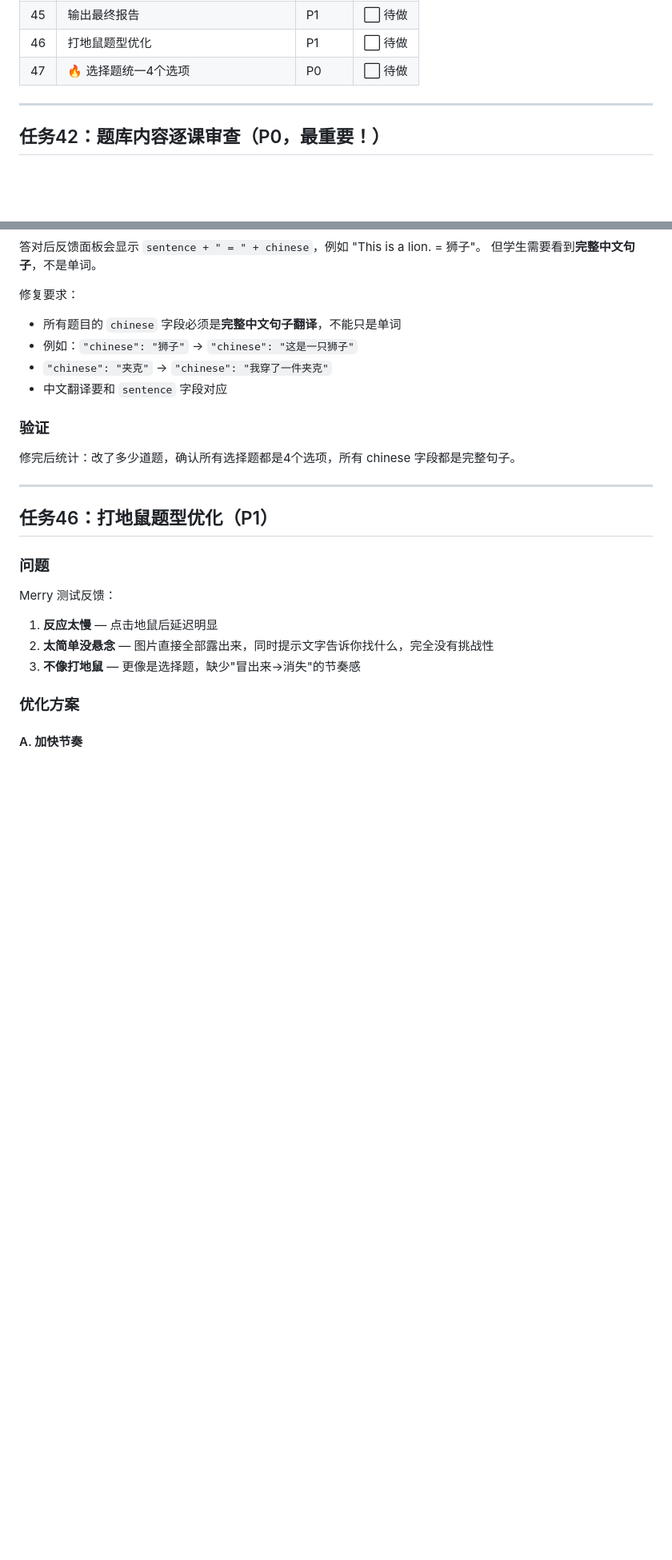
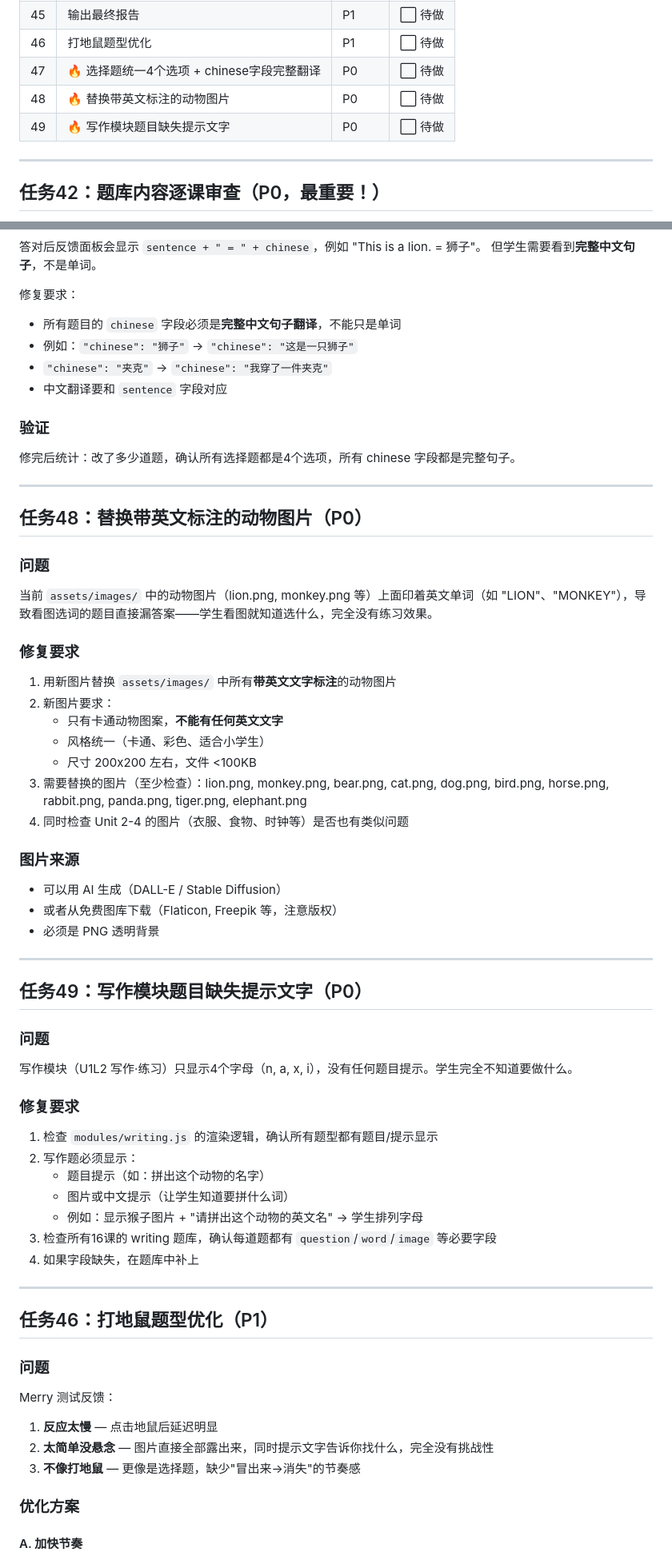
Before and after one commit to youjuanshen/Merry-english-app, a Markdown page: GEMINI.md, 2 parts joined by grey strips. Shown at 80% size. Rendered like a GitHub page; blank space fills up the shorter version.

Commit message:
chore: 新增任务48(替换带文字图片)+任务49(写作模块缺提示)

```diff
--- a/GEMINI.md
+++ b/GEMINI.md
@@ -27,7 +27,9 @@
 | 44 | UI渲染逐课逐模块测试 | P1 | ⬜ 待做 |
 | 45 | 输出最终报告 | P1 | ⬜ 待做 |
 | 46 | 打地鼠题型优化 | P1 | ⬜ 待做 |
-| 47 | 🔥 选择题统一4个选项 | P0 | ⬜ 待做 |
+| 47 | 🔥 选择题统一4个选项 + chinese字段完整翻译 | P0 | ⬜ 待做 |
+| 48 | 🔥 替换带英文标注的动物图片 | P0 | ⬜ 待做 |
+| 49 | 🔥 写作模块题目缺失提示文字 | P0 | ⬜ 待做 |
 
 ---
 
@@ -205,6 +207,43 @@
 
 ### 验证
 修完后统计：改了多少道题，确认所有选择题都是4个选项，所有 chinese 字段都是完整句子。
+
+---
+
+## 任务48：替换带英文标注的动物图片（P0）
+
+### 问题
+当前 `assets/images/` 中的动物图片（lion.png, monkey.png 等）上面印着英文单词（如 "LION"、"MONKEY"），导致看图选词的题目直接漏答案——学生看图就知道选什么，完全没有练习效果。
+
+### 修复要求
+1. 用新图片替换 `assets/images/` 中所有**带英文文字标注**的动物图片
+2. 新图片要求：
+   - 只有卡通动物图案，**不能有任何英文文字**
+   - 风格统一（卡通、彩色、适合小学生）
+   - 尺寸 200x200 左右，文件 <100KB
+3. 需要替换的图片（至少检查）：lion.png, monkey.png, bear.png, cat.png, dog.png, bird.png, horse.png, rabbit.png, panda.png, tiger.png, elephant.png
+4. 同时检查 Unit 2-4 的图片（衣服、食物、时钟等）是否也有类似问题
+
+### 图片来源
+- 可以用 AI 生成（DALL-E / Stable Diffusion）
+- 或者从免费图库下载（Flaticon, Freepik 等，注意版权）
+- 必须是 PNG 透明背景
+
+---
+
+## 任务49：写作模块题目缺失提示文字（P0）
+
+### 问题
+写作模块（U1L2 写作·练习）只显示4个字母（n, a, x, i），没有任何题目提示。学生完全不知道要做什么。
+
+### 修复要求
+1. 检查 `modules/writing.js` 的渲染逻辑，确认所有题型都有题目/提示显示
+2. 写作题必须显示：
+   - 题目提示（如：拼出这个动物的名字）
+   - 图片或中文提示（让学生知道要拼什么词）
+   - 例如：显示猴子图片 + "请拼出这个动物的英文名" → 学生排列字母
+3. 检查所有16课的 writing 题库，确认每道题都有 `question`/`word`/`image` 等必要字段
+4. 如果字段缺失，在题库中补上
 
 ---
 
```
